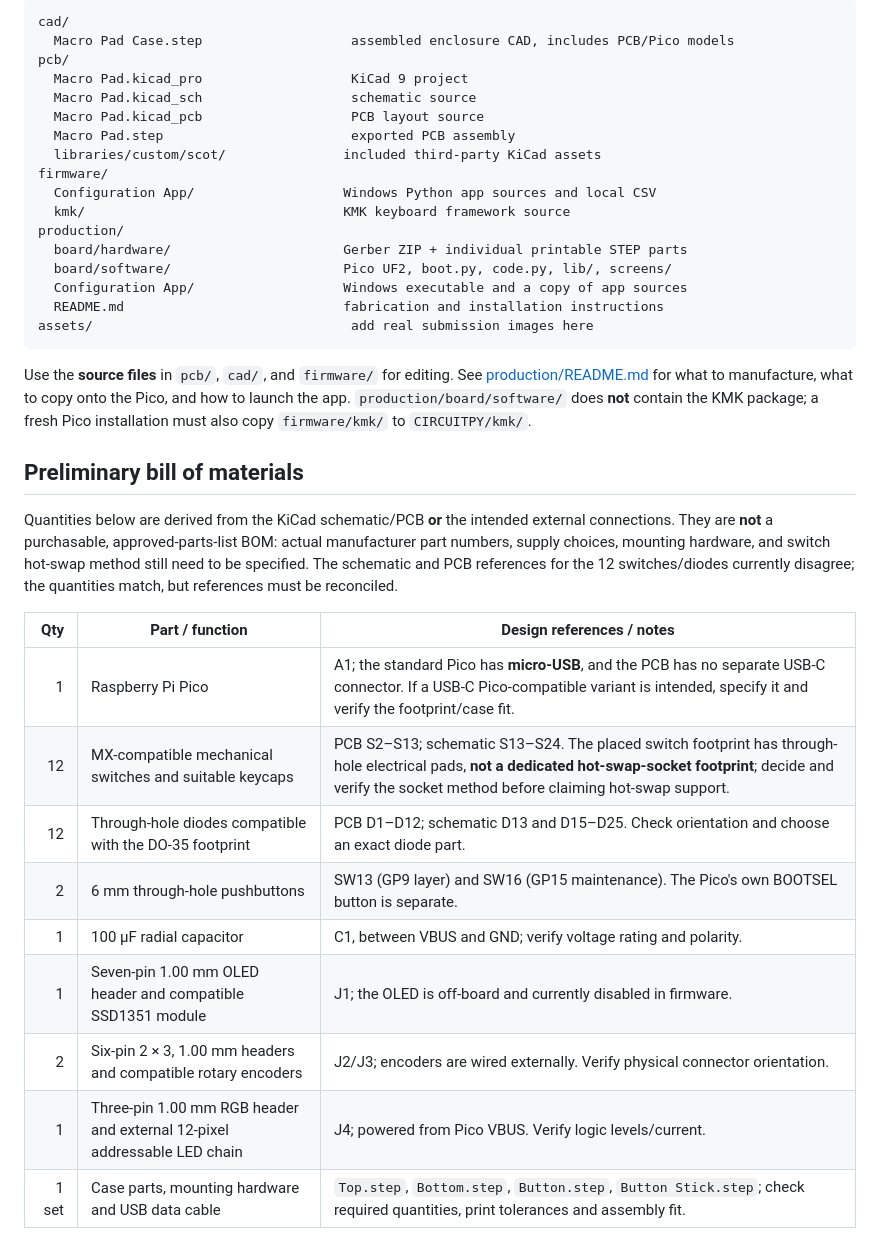
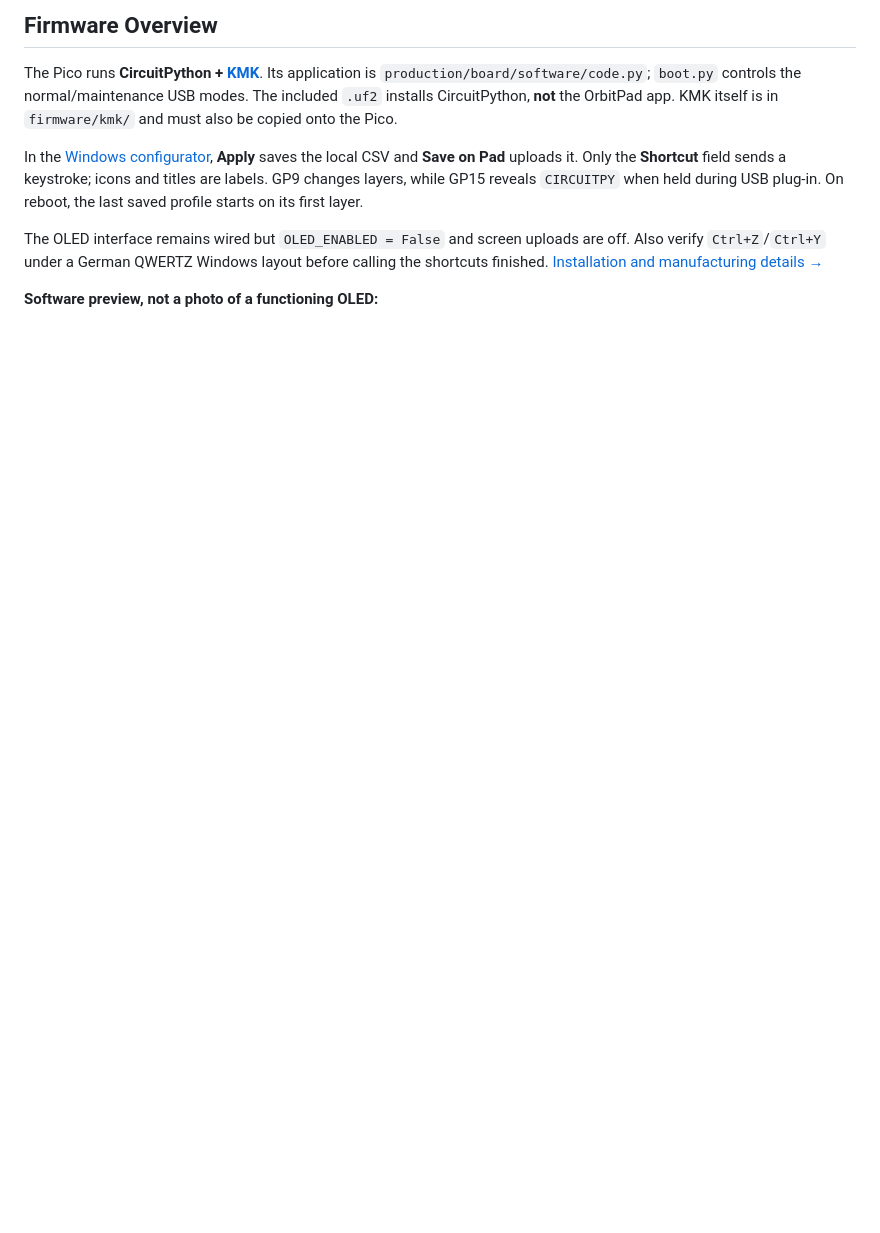
Before and after one commit to Saijmo08/OrbitPad, a Markdown page: README.md, the part around one of its changes. Drawn GitHub-style; blank space fills up the shorter version.

````diff
--- a/README.md
+++ b/README.md
@@ -45,39 +51,11 @@ Before submitting, take or export **actual** images and add them to `assets/subm
 
-```text
-cad/
-  Macro Pad Case.step                   assembled enclosure CAD, includes PCB/Pico models
-pcb/
-  Macro Pad.kicad_pro                   KiCad 9 project
-  Macro Pad.kicad_sch                   schematic source
-  Macro Pad.kicad_pcb                   PCB layout source
-  Macro Pad.step                        exported PCB assembly
-  libraries/custom/scot/               included third-party KiCad assets
-firmware/
-  Configuration App/                   Windows Python app sources and local CSV
-  kmk/                                 KMK keyboard framework source
-production/
-  board/hardware/                      Gerber ZIP + individual printable STEP parts
-  board/software/                      Pico UF2, boot.py, code.py, lib/, screens/
-  Configuration App/                   Windows executable and a copy of app sources
-  README.md                            fabrication and installation instructions
-assets/                                 add real submission images here
-```
+## Firmware Overview
 
-Use the **source files** in `pcb/`, `cad/`, and `firmware/` for editing. See [production/README.md](production/README.md) for what to manufacture, what to copy onto the Pico, and how to launch the app. `production/board/software/` does **not** contain the KMK package; a fresh Pico installation must also copy `firmware/kmk/` to `CIRCUITPY/kmk/`.
+The Pico runs **CircuitPython + [KMK](https://github.com/KMKfw/kmk_firmware)**. Its application is `production/board/software/code.py`; `boot.py` controls the normal/maintenance USB modes. The included `.uf2` installs CircuitPython, **not** the OrbitPad app. KMK itself is in `firmware/kmk/` and must also be copied onto the Pico.
 
-## Preliminary bill of materials
+In the [Windows configurator](firmware/Configuration%20App/main.py), **Apply** saves the local CSV and **Save on Pad** uploads it. Only the **Shortcut** field sends a keystroke; icons and titles are labels. GP9 changes layers, while GP15 reveals `CIRCUITPY` when held during USB plug-in. On reboot, the last saved profile starts on its first layer.
 
-Quantities below are derived from the KiCad schematic/PCB **or** the intended external connections. They are **not** a purchasable, approved-parts-list BOM: actual manufacturer part numbers, supply choices, mounting hardware, and switch hot-swap method still need to be specified. The schematic and PCB references for the 12 switches/diodes currently disagree; the quantities match, but references must be reconciled.
+The OLED interface remains wired but `OLED_ENABLED = False` and screen uploads are off. Also verify `Ctrl+Z`/`Ctrl+Y` under a German QWERTZ Windows layout before calling the shortcuts finished. [Installation and manufacturing details →](production/README.md)
 
-| Qty | Part / function | Design references / notes |
-|---:|---|---|
-| 1 | Raspberry Pi Pico | A1; the standard Pico has **micro-USB**, and the PCB has no separate USB-C connector. If a USB-C Pico-compatible variant is intended, specify it and verify the footprint/case fit. |
-| 12 | MX-compatible mechanical switches and suitable keycaps | PCB S2–S13; schematic S13–S24. The placed switch footprint has through-hole electrical pads, **not a dedicated hot-swap-socket footprint**; decide and verify the socket method before claiming hot-swap support. |
-| 12 | Through-hole diodes compatible with the DO-35 footprint | PCB D1–D12; schematic D13 and D15–D25. Check orientation and choose an exact diode part. |
-| 2 | 6 mm through-hole pushbuttons | SW13 (GP9 layer) and SW16 (GP15 maintenance). The Pico's own BOOTSEL button is separate. |
-| 1 | 100 µF radial capacitor | C1, between VBUS and GND; verify voltage rating and polarity. |
-| 1 | Seven-pin 1.00 mm OLED header and compatible SSD1351 module | J1; the OLED is off-board and currently disabled in firmware. |
-| 2 | Six-pin 2 × 3, 1.00 mm headers and compatible rotary encoders | J2/J3; encoders are wired externally. Verify physical connector orientation. |
-| 1 | Three-pin 1.00 mm RGB header and external 12-pixel addressable LED chain | J4; powered from Pico VBUS. Verify logic levels/current. |
-| 1 set | Case parts, mounting hardware and USB data cable | `Top.step`, `Bottom.step`, `Button.step`, `Button Stick.step`; check required quantities, print tolerances and assembly fit. |
+**Software preview, not a photo of a functioning OLED:**
 
````
Also changed, not shown: other parts of README.md (+48 -43 lines).
